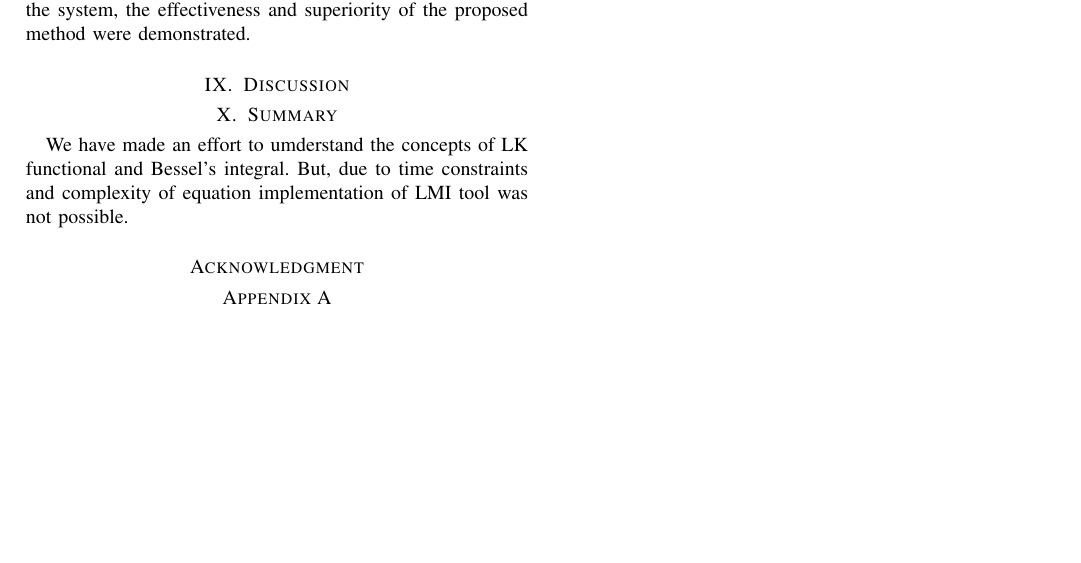
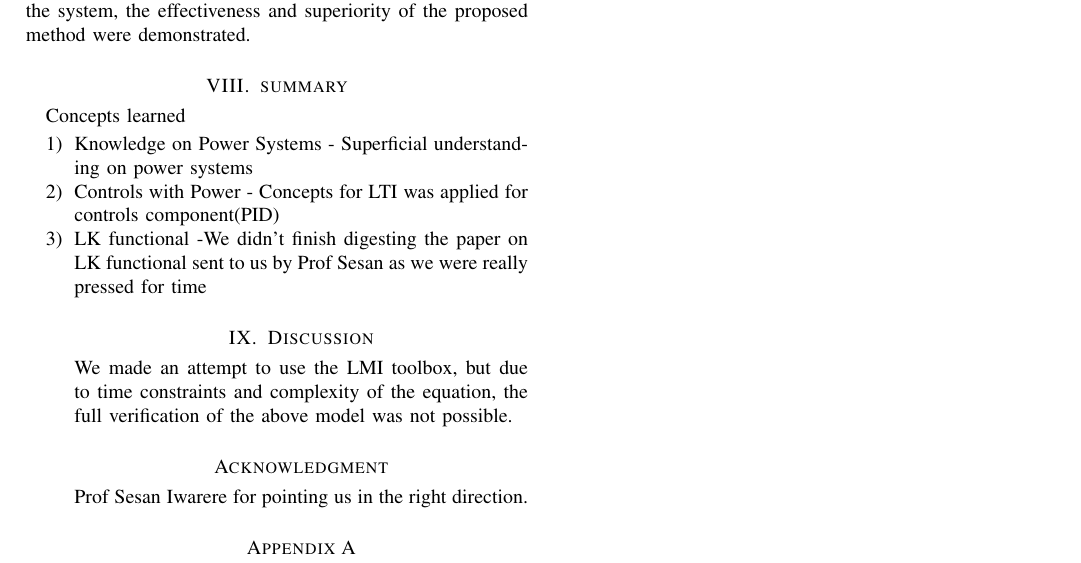
Before and after one commit to Controls-Modelling/Controls, a LaTeX paper (Controls-master/outline1.tex): part of page 9 of 9, cut so that both start at the same text, the shorter picture padded with empty space. Compiled offline with pdfLaTeX; a missing font is replaced by an installed copy or a similar font; a LaTeX package or settings file that is missing is left out.

Commit message:
Updated file

```diff
--- a/Controls-master/outline1.tex
+++ b/Controls-master/outline1.tex
@@ -837,10 +835,16 @@ Based on PID load frequency control, the time-delay robust stability of a power
 %Include a leading zero when a number’s magnitude is less than 1 (use 0.83 instead of
 %writing .83). \\
 %Use your word processor for Greek symbols for common engineering quantities as $\beta$, $\pi$, $\gamma$ ,$\Omega$ .
+\section{summary}
+Concepts learned
+\begin{enumerate}
+  \item Knowledge on Power Systems - Superficial understanding on power systems
+  \item Controls with Power - Concepts for LTI was applied for controls component(PID)
+  \item LK functional -We didn't finish digesting the paper on LK functional sent to us by Prof Sesan as we were really pressed for time
 
 \section{Discussion}
-\section{Summary}
-We have made an effort to umderstand the concepts of LK functional and Bessel's integral. But, due to time constraints and complexity of equation implementation of LMI tool was not possible.
+We made an attempt to use the LMI toolbox, but due to time constraints and complexity of the equation,  the full verification of the above model was not possible.
+
 %Discuss any interesting result related to the materials used or to any claim from the introduction. Discuss your measurements using engineering terms (accuracy, precision, resolution, etc).  Give technical conclusions. Restate the main objectives and how or to what degree they were achieved. What principles, laws and/or theory
 %were validated by the experiment? Describe some applications of your results and comment any possible recommended future work.
 
@@ -868,9 +872,7 @@ We have made an effort to umderstand the concepts of LK functional and Bessel's
 
  %use section* for acknowledgment
 \section*{Acknowledgment}
-%The authors would like to thank...
-
-
+Prof Sesan Iwarere for pointing us in the right direction.
 
 % references section
 
```
Also changed, not shown: Controls-master/outline1.tex (55 more changed lines).
